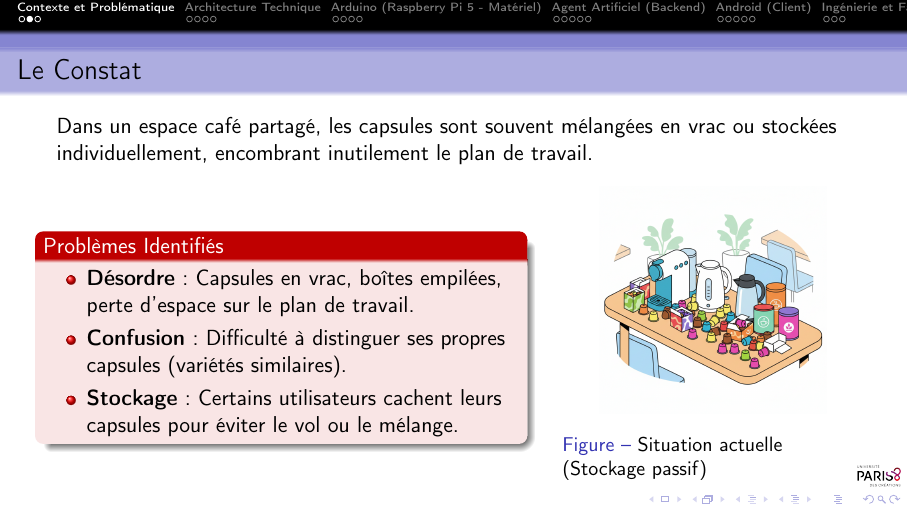
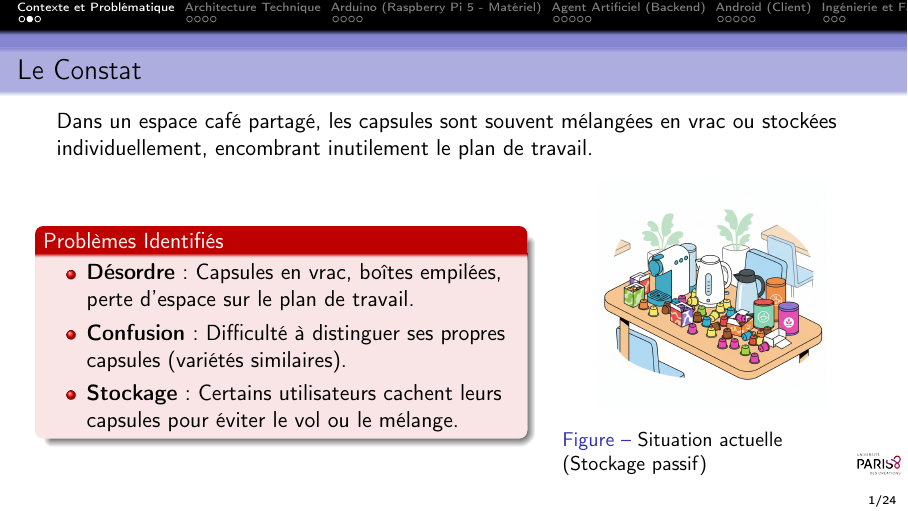
Before and after one commit to nicrain/DistCapsule, LaTeX slides (docs/slides/main.tex): page 4 of 33. Compiled offline with pdfLaTeX.

Commit message:
add pagenumber

```diff
--- a/docs/slides/main.tex
+++ b/docs/slides/main.tex
@@ -13,10 +13,27 @@
 \usecolortheme{dolphin}
 \usefonttheme{professionalfonts}
 
+% --- Slide numbers (e.g. 5/20) ---
+\setbeamertemplate{navigation symbols}{}
+\makeatletter
+\setbeamertemplate{footline}{%
+    \ifbeamer@noframenumbering
+        % hide slide numbers on frames marked as noframenumbering
+    \else
+        \leavevmode%
+        \hbox{%
+        \begin{beamercolorbox}[wd=\paperwidth,ht=2.25ex,dp=1ex,right]{footline}%
+            \usebeamerfont{footline}\insertframenumber/\inserttotalframenumber\hspace*{2ex}
+        \end{beamercolorbox}}%
+        \vskip0pt%
+    \fi
+}
+\makeatother
+
 \usepackage{csquotes}
 
 \AtBeginSection[]{
-\begin{frame}
+\begin{frame}[noframenumbering]
     \frametitle{Sommaire}
     \tableofcontents[currentsection]
 \end{frame}
```
Also changed, not shown: docs/slides/main.tex (4 more changed lines).
